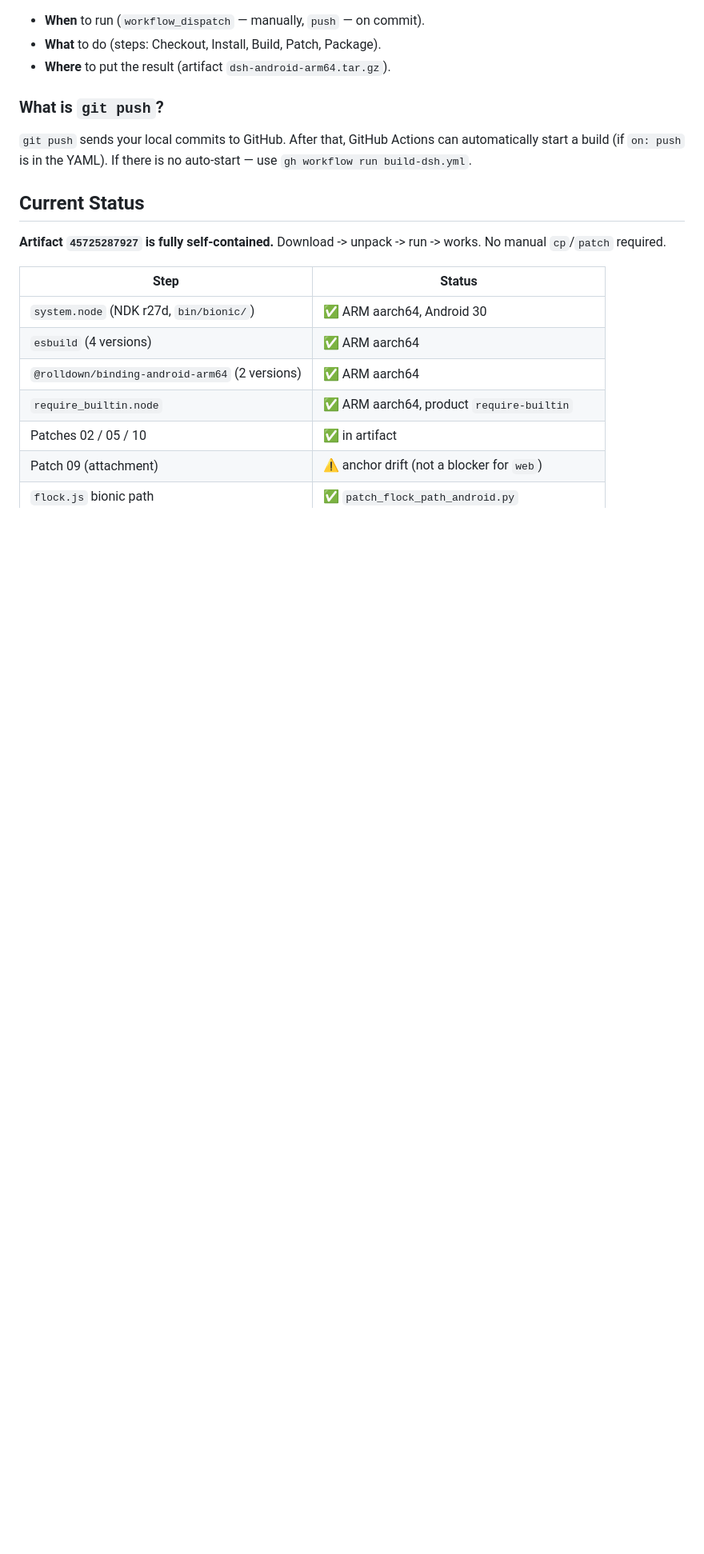
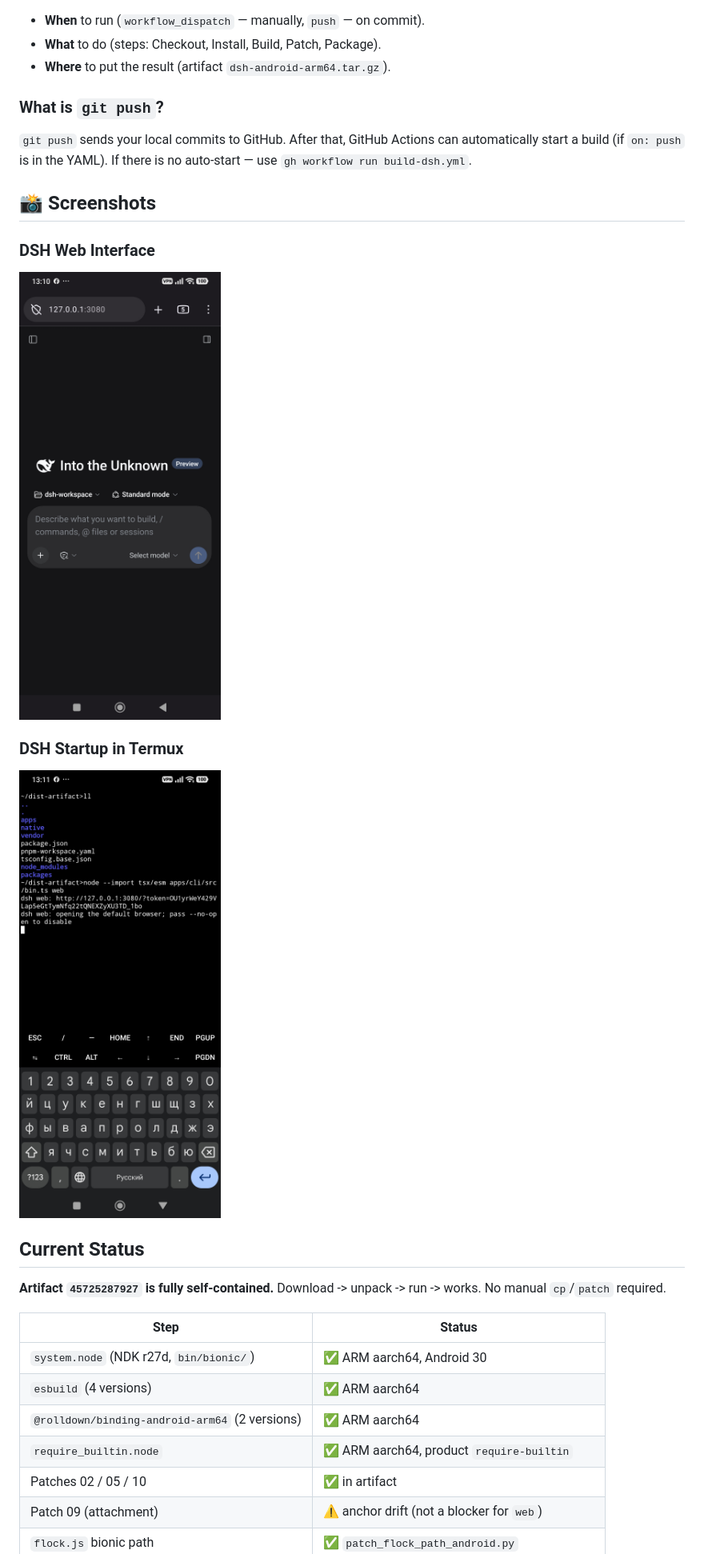
Before and after one commit to x2v0/dsh-builder, a Markdown page: README.en.md, the part around the change. Shown at 80% size. GitHub-like rendering; pictures changed too: docs/screenshots/screenshot-termux.jpg (added), docs/screenshots/screenshot-web.jpg (added); blank space fills up the shorter version.

```diff
--- a/README.en.md
+++ b/README.en.md
@@ -35,6 +35,14 @@ This is `.github/workflows/build-dsh.yml`. It tells GitHub Actions:
 `git push` sends your local commits to GitHub. After that, GitHub Actions
 can automatically start a build (if `on: push` is in the YAML).
 If there is no auto-start — use `gh workflow run build-dsh.yml`.
+
+## 📸 Screenshots
+
+### DSH Web Interface
+![DSH Web Interface](docs/screenshots/screenshot-web.jpg)
+
+### DSH Startup in Termux
+![DSH Termux Startup](docs/screenshots/screenshot-termux.jpg)
 
 ## Current Status
 
```
Also changed, not shown: README.md (+8 -0 lines), README.zh.md (+8 -0 lines).
